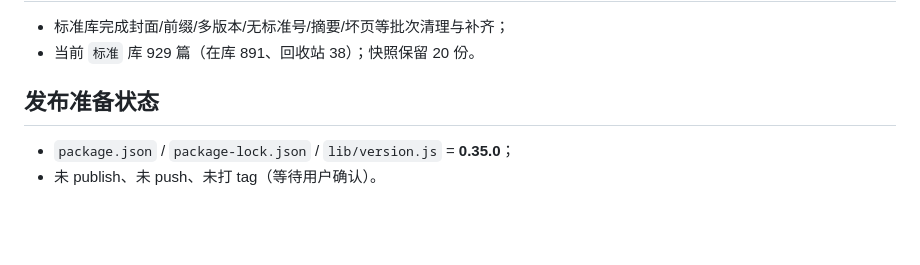
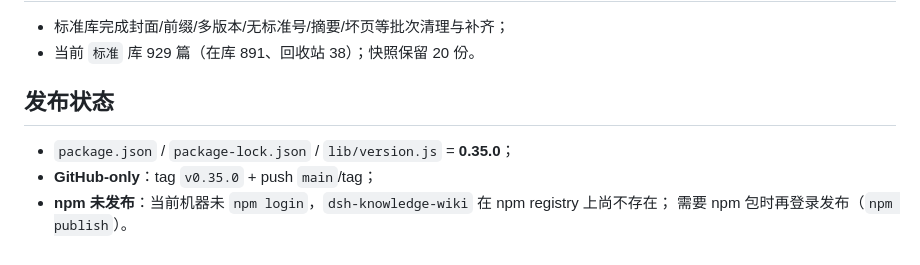
Before and after one commit to 135642-163/dsh-knowledge-base, a Markdown page: docs/reports/2026-11-01-0.35.0.md, the part around the change. Drawn GitHub-style; blank space fills up the shorter version.

Commit message:
docs: record 0.35.0 GitHub-only release track

```diff
--- a/docs/reports/2026-11-01-0.35.0.md
+++ b/docs/reports/2026-11-01-0.35.0.md
@@ -54,7 +54,9 @@
 - 标准库完成封面/前缀/多版本/无标准号/摘要/坏页等批次清理与补齐；
 - 当前 `标准` 库 929 篇（在库 891、回收站 38）；快照保留 20 份。
 
-## 发布准备状态
+## 发布状态
 
 - `package.json` / `package-lock.json` / `lib/version.js` = **0.35.0**；
-- 未 publish、未 push、未打 tag（等待用户确认）。
+- **GitHub-only**：tag `v0.35.0` + push `main`/tag；
+- **npm 未发布**：当前机器未 `npm login`，`dsh-knowledge-wiki` 在 npm registry 上尚不存在；
+  需要 npm 包时再登录发布（`npm publish`）。
```
